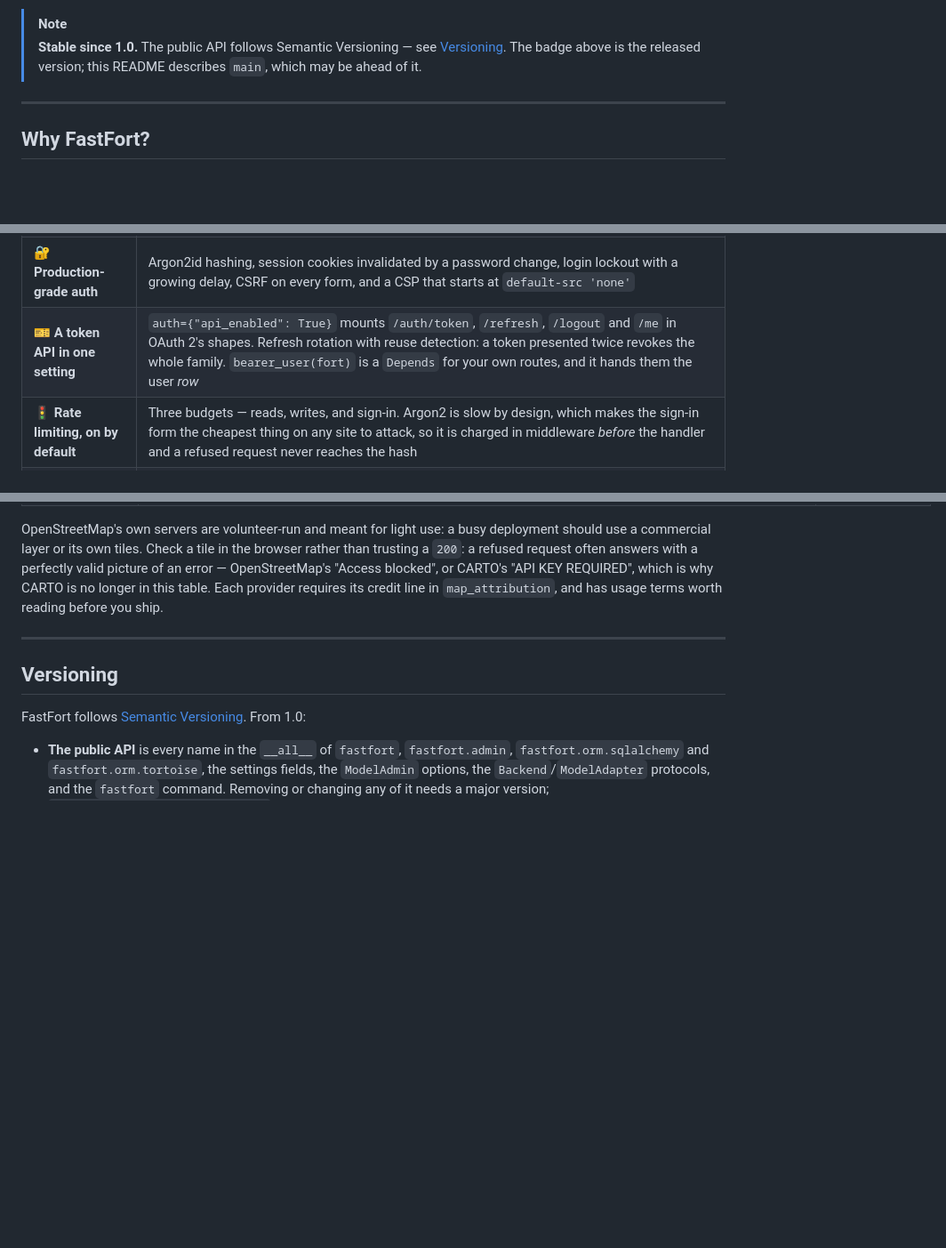
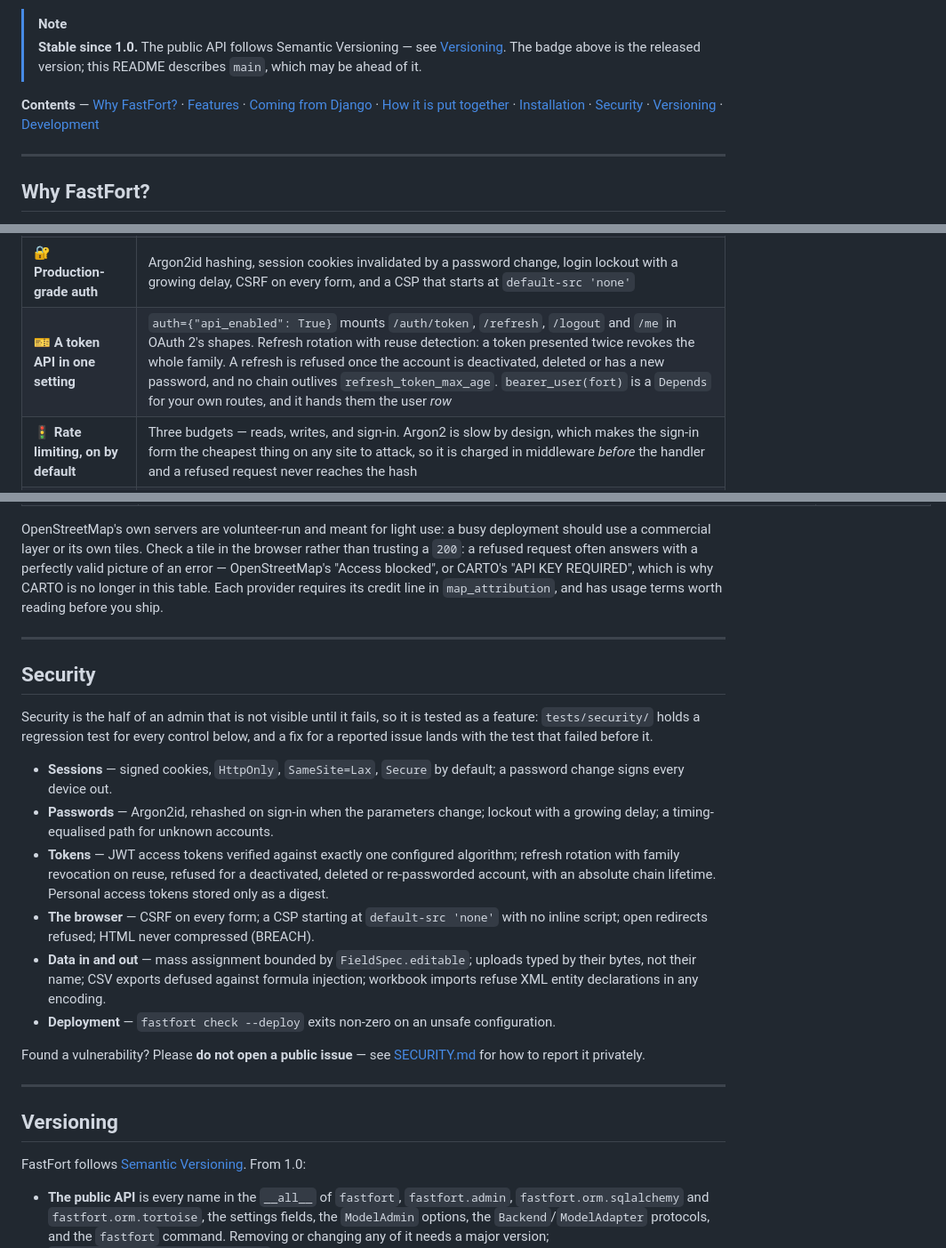
Before and after one commit to Matnazar-Matnazarov/fastfort, a Markdown page: README.md, 3 parts joined by grey strips. Shown at 89% size. GitHub-like rendering; blank space fills up the shorter version.

Commit message:
docs(readme): contents, a Django option table, and a Security section
What each Django ModelAdmin option maps to, what every security control is
and where it is tested, and where to send a vulnerability.

Co-Authored-By: Claude Opus 5.5 <noreply@anthropic.com>

```diff
--- a/README.md
+++ b/README.md
@@ -22,6 +22,16 @@ PostGIS & pgvector · SQLAlchemy & Tortoise · **No Node.js required**
 > **Stable since 1.0.** The public API follows Semantic Versioning — see
 > [Versioning](#versioning). The badge above is the released version; this
 > README describes `main`, which may be ahead of it.
+
+**Contents** —
+[Why FastFort?](#why-fastfort) ·
+[Features](#features) ·
+[Coming from Django](#coming-from-django) ·
+[How it is put together](#how-it-is-put-together) ·
+[Installation](#installation) ·
+[Security](#security) ·
+[Versioning](#versioning) ·
+[Development](#development)
 
 ---
 
@@ -158,7 +168,7 @@ the token expired.
 | 🗑 **Deletes you can trust** | The confirmation counts what actually goes: rows that cascade, rows kept with the link cleared, and rows that block the delete outright — refused with a sentence instead of a constraint violation |
 | 🎨 **A UI you will not want to replace** | Light and dark themes, brand colour from a single setting, ⌘K command palette, full keyboard navigation, real mobile layout |
 | 🔐 **Production-grade auth** | Argon2id hashing, session cookies invalidated by a password change, login lockout with a growing delay, CSRF on every form, and a CSP that starts at `default-src 'none'` |
-| 🎫 **A token API in one setting** | `auth={"api_enabled": True}` mounts `/auth/token`, `/refresh`, `/logout` and `/me` in OAuth 2's shapes. Refresh rotation with reuse detection: a token presented twice revokes the whole family. `bearer_user(fort)` is a `Depends` for your own routes, and it hands them the user *row* |
+| 🎫 **A token API in one setting** | `auth={"api_enabled": True}` mounts `/auth/token`, `/refresh`, `/logout` and `/me` in OAuth 2's shapes. Refresh rotation with reuse detection: a token presented twice revokes the whole family. A refresh is refused once the account is deactivated, deleted or has a new password, and no chain outlives `refresh_token_max_age`. `bearer_user(fort)` is a `Depends` for your own routes, and it hands them the user *row* |
 | 🚦 **Rate limiting, on by default** | Three budgets — reads, writes, and sign-in. Argon2 is slow by design, which makes the sign-in form the cheapest thing on any site to attack, so it is charged in middleware *before* the handler and a refused request never reaches the hash |
 | 📎 **Uploads that are what they say** | Extension allow-list per field kind, a deny-list checked alongside it, magic numbers checked against the name, and a `Content-Type` at serve time decided from the bytes rather than the filename. `hack.exe.png` is stored as `hack_exe.png` |
 | 🗄 **Three databases** | SQLite · PostgreSQL · MySQL, with identical behaviour |
@@ -285,6 +317,34 @@ CARTO's "API KEY REQUIRED", which is why CARTO is no longer in this table. Each
 
 ---
 
+## Security
+
+Security is the half of an admin that is not visible until it fails, so it is
+tested as a feature: `tests/security/` holds a regression test for every
+control below, and a fix for a reported issue lands with the test that failed
+before it.
+
+- **Sessions** — signed cookies, `HttpOnly`, `SameSite=Lax`, `Secure` by default;
+  a password change signs every device out.
+- **Passwords** — Argon2id, rehashed on sign-in when the parameters change;
+  lockout with a growing delay; a timing-equalised path for unknown accounts.
+- **Tokens** — JWT access tokens verified against exactly one configured
+  algorithm; refresh rotation with family revocation on reuse, refused for a
+  deactivated, deleted or re-passworded account, with an absolute chain
+  lifetime. Personal access tokens stored only as a digest.
+- **The browser** — CSRF on every form; a CSP starting at `default-src 'none'`
+  with no inline script; open redirects refused; HTML never compressed (BREACH).
+- **Data in and out** — mass assignment bounded by `FieldSpec.editable`; uploads
+  typed by their bytes, not their name; CSV exports defused against formula
+  injection; workbook imports refuse XML entity declarations in any encoding.
+- **Deployment** — `fastfort check --deploy` exits non-zero on an unsafe
+  configuration.
+
+Found a vulnerability? Please **do not open a public issue** — see
+[SECURITY.md](SECURITY.md) for how to report it privately.
+
+---
+
 ## Versioning
 
 FastFort follows [Semantic Versioning](https://semver.org/). From 1.0:
```
Also changed, not shown: other parts of README.md (+22 -0 lines).
